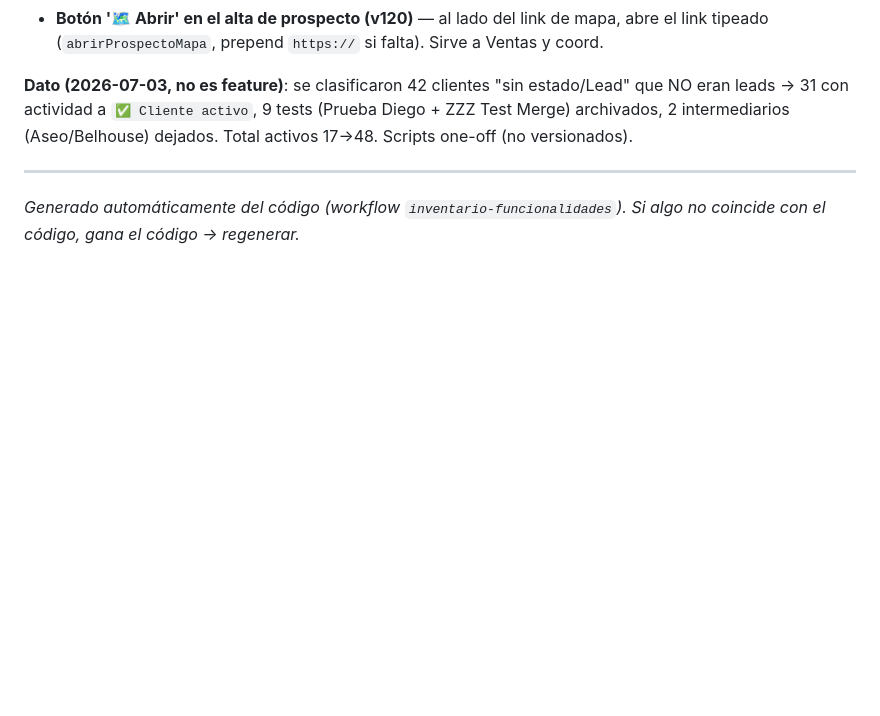
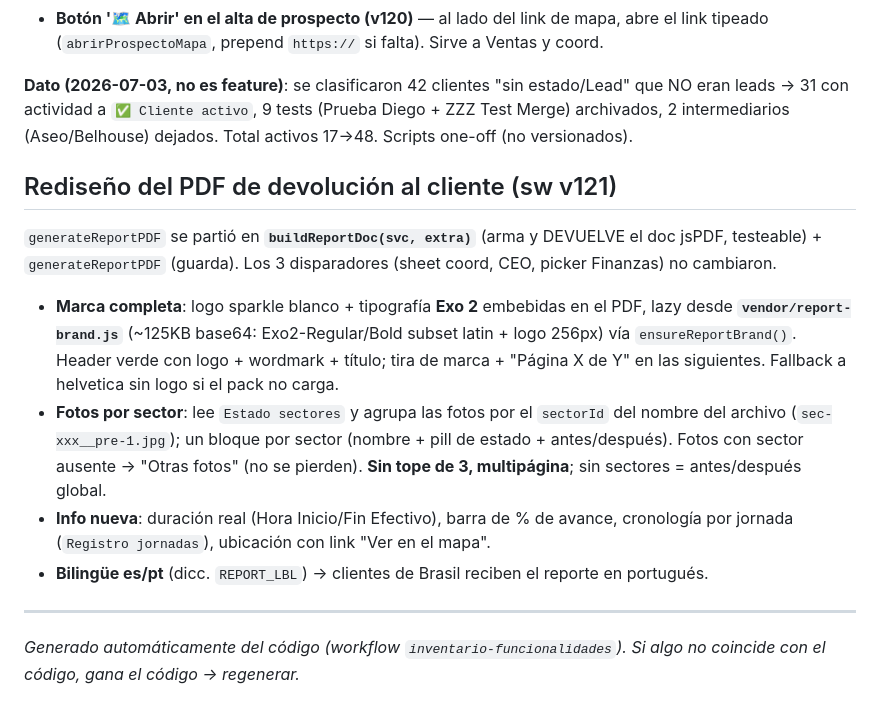
Before and after one commit to flycleanuy-dev/flyclean-app, a Markdown page: docs/FUNCIONALIDADES.md, the part around the change. Rendered like a GitHub page; blank space fills up the shorter version.

Commit message:
docs: rediseño del PDF de devolución (v121) en el catálogo de features
Co-Authored-By: Claude Fable 5 <noreply@anthropic.com>

```diff
--- a/docs/FUNCIONALIDADES.md
+++ b/docs/FUNCIONALIDADES.md
@@ -640,5 +640,20 @@ no cambian — solo lo visible.
 31 con actividad a `✅ Cliente activo`, 9 tests (Prueba Diego + ZZZ Test Merge) archivados, 2 intermediarios
 (Aseo/Belhouse) dejados. Total activos 17→48. Scripts one-off (no versionados).
 
+## Rediseño del PDF de devolución al cliente (sw v121)
+
+`generateReportPDF` se partió en **`buildReportDoc(svc, extra)`** (arma y DEVUELVE el doc jsPDF, testeable) +
+`generateReportPDF` (guarda). Los 3 disparadores (sheet coord, CEO, picker Finanzas) no cambiaron.
+- **Marca completa**: logo sparkle blanco + tipografía **Exo 2** embebidas en el PDF, lazy desde
+  **`vendor/report-brand.js`** (~125KB base64: Exo2-Regular/Bold subset latin + logo 256px) vía
+  `ensureReportBrand()`. Header verde con logo + wordmark + título; tira de marca + "Página X de Y" en las
+  siguientes. Fallback a helvetica sin logo si el pack no carga.
+- **Fotos por sector**: lee `Estado sectores` y agrupa las fotos por el `sectorId` del nombre del archivo
+  (`sec-xxx__pre-1.jpg`); un bloque por sector (nombre + pill de estado + antes/después). Fotos con sector
+  ausente → "Otras fotos" (no se pierden). **Sin tope de 3, multipágina**; sin sectores = antes/después global.
+- **Info nueva**: duración real (Hora Inicio/Fin Efectivo), barra de % de avance, cronología por jornada
+  (`Registro jornadas`), ubicación con link "Ver en el mapa".
+- **Bilingüe es/pt** (dicc. `REPORT_LBL`) → clientes de Brasil reciben el reporte en portugués.
+
 ---
 _Generado automáticamente del código (workflow `inventario-funcionalidades`). Si algo no coincide con el código, gana el código → regenerar._
```
